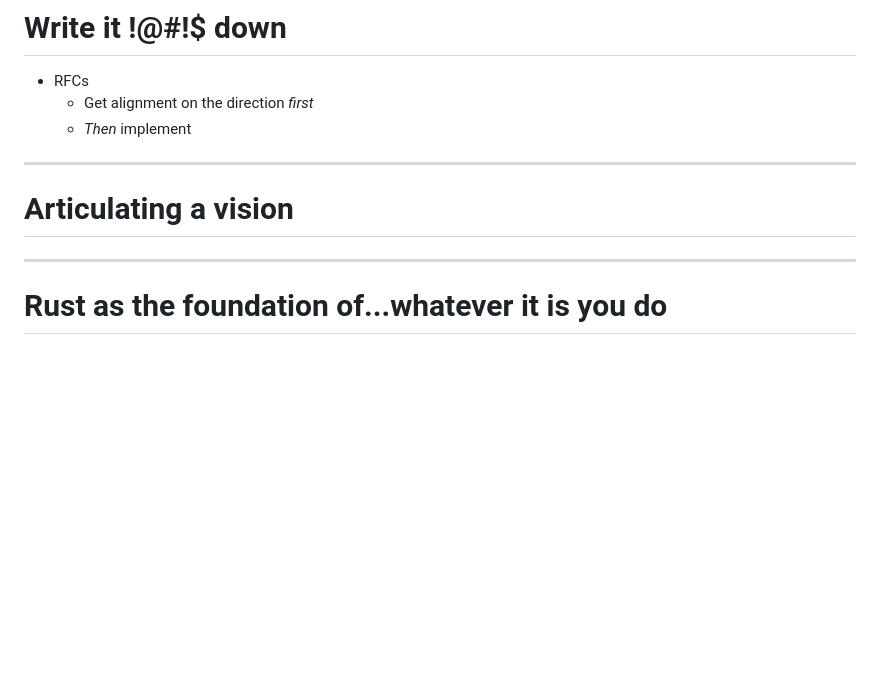
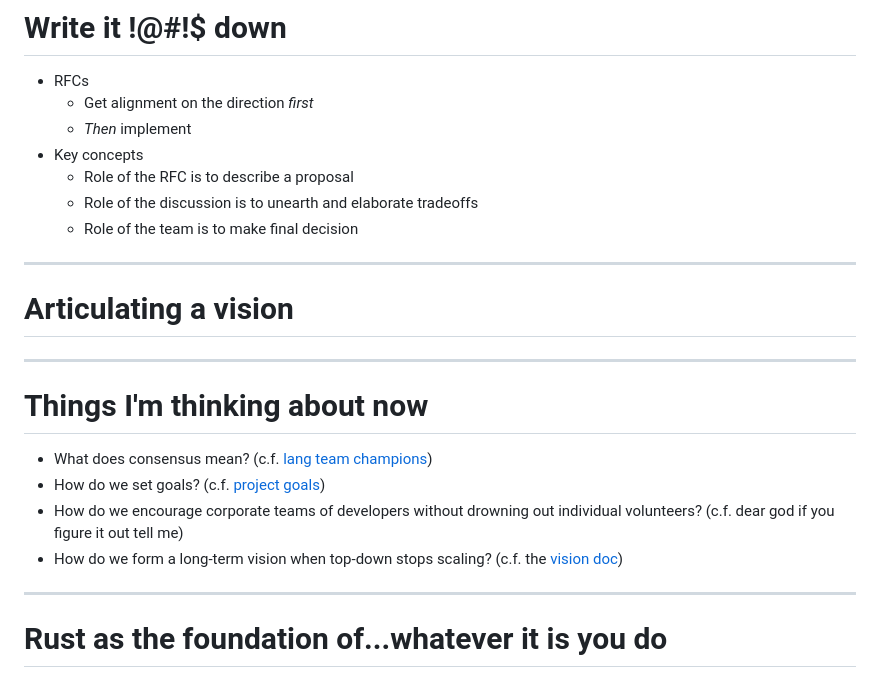
Before and after one commit to nikomatsakis/broad-25, a Markdown page: index.md, the part around the change. GitHub-like rendering; blank space fills up the shorter version.

Commit message:
a few additions

```diff
--- a/index.md
+++ b/index.md
@@ -299,10 +299,23 @@ Either way, it's an opportunity.
 * RFCs
     * Get alignment on the direction *first*
     * *Then* implement
+* Key concepts
+    * Role of the RFC is to describe a proposal
+    * Role of the discussion is to unearth and elaborate tradeoffs
+    * Role of the team is to make final decision
 
 ---
 
 # Articulating a vision
+
+---
+
+# Things I'm thinking about now
+
+* What does consensus mean? (c.f. [lang team champions](https://hackmd.io/@rust-lang-team/HygA84JnJe))
+* How do we set goals? (c.f. [project goals](https://rust-lang.github.io/rust-project-goals/))
+* How do we encourage corporate teams of developers without drowning out individual volunteers? (c.f. dear god if you figure it out tell me)
+* How do we form a long-term vision when top-down stops scaling? (c.f. the [vision doc](https://rust-lang.github.io/rust-project-goals/2025h1/rust-vision-doc.html))
 
 ---
 
```
